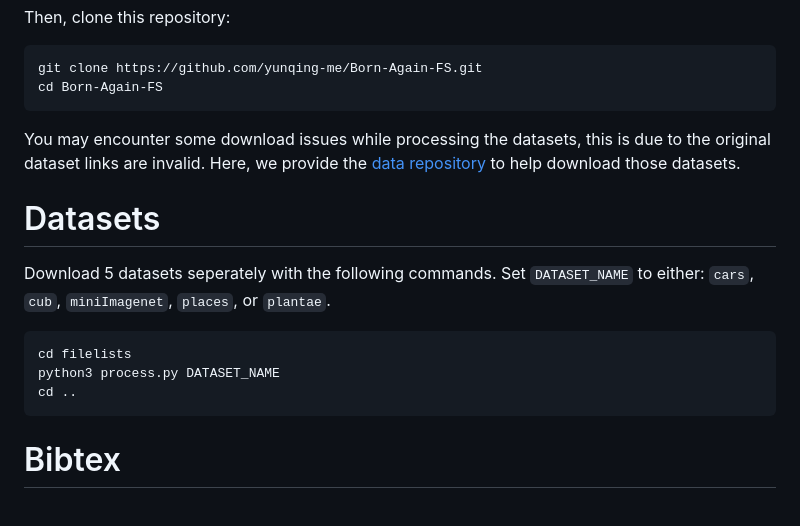
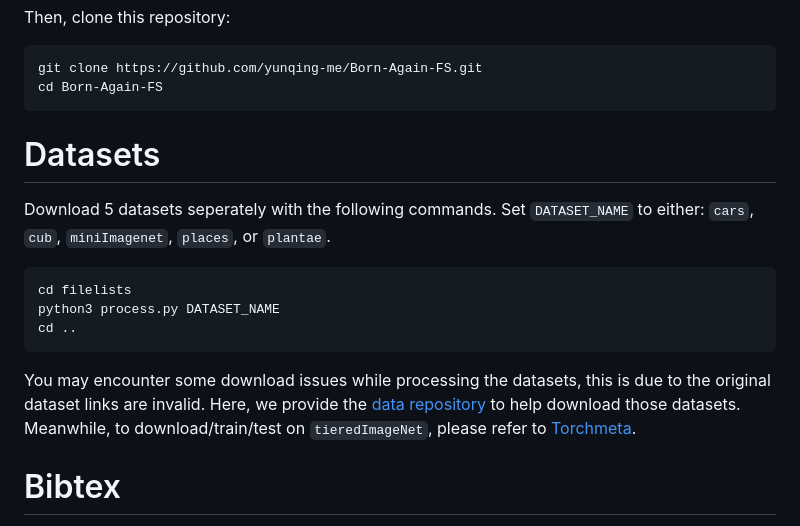
Before and after one commit to yunqing-me/Born-Again-FS, a Markdown page: README.md, the part around the change. Rendered like a GitHub page.

Commit message:
update data processing

````diff
--- a/README.md
+++ b/README.md
@@ -50,7 +50,6 @@ Then, clone this repository:
 git clone https://github.com/yunqing-me/Born-Again-FS.git
 cd Born-Again-FS
 ```
-You may encounter some download issues while processing the datasets, this is due to the original dataset links are invalid. Here, we provide the [data repository](https://drive.google.com/drive/folders/1PIlO7NK8NpwLYUwT76ms_FVca1r0GKkZ?usp=sharing) to help download those datasets.
 
 # Datasets
 Download 5 datasets seperately with the following commands.
@@ -61,6 +60,8 @@ cd filelists
 python3 process.py DATASET_NAME
 cd ..
 ```
+
+You may encounter some download issues while processing the datasets, this is due to the original dataset links are invalid. Here, we provide the [data repository](https://drive.google.com/drive/folders/1PIlO7NK8NpwLYUwT76ms_FVca1r0GKkZ?usp=sharing) to help download those datasets. Meanwhile, to download/train/test on `tieredImageNet`, please refer to [Torchmeta](https://github.com/tristandeleu/pytorch-meta).
 
 # Bibtex
 If you find this project useful in your research, please consider citing our paper:
````
